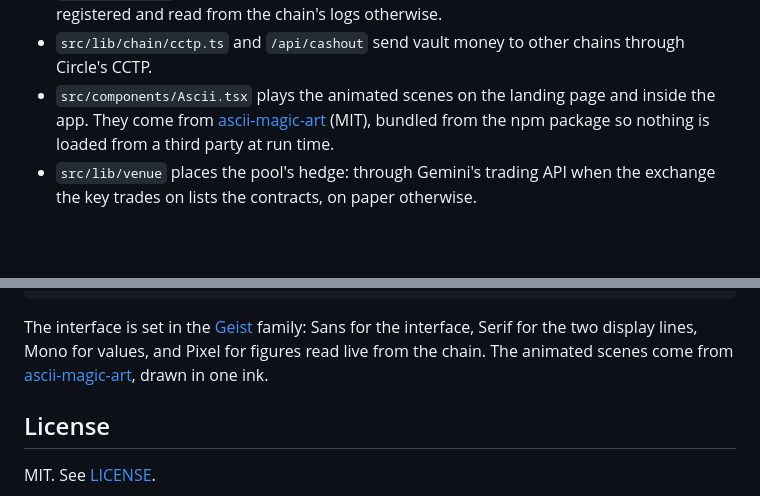
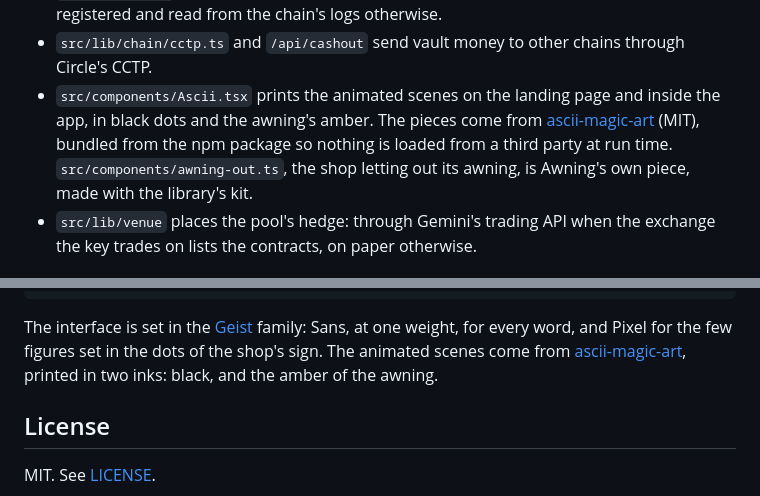
Before and after one commit to kushwahaamar-dev/awning, a Markdown page: README.md, 2 parts joined by grey strips. Drawn GitHub-style; blank space fills up the shorter version.

````diff
--- a/README.md
+++ b/README.md
@@ -237,9 +237,11 @@ free assets. All three are fixed and have tests.
 - `src/lib/ledger` stores contract events, delivered by a QuickNode Stream when one is registered and
   read from the chain's logs otherwise.
 - `src/lib/chain/cctp.ts` and `/api/cashout` send vault money to other chains through Circle's CCTP.
-- `src/components/Ascii.tsx` plays the animated scenes on the landing page and inside the app. They
-  come from [ascii-magic-art](https://www.ascii-magic.com/ascii) (MIT), bundled from the npm package
-  so nothing is loaded from a third party at run time.
+- `src/components/Ascii.tsx` prints the animated scenes on the landing page and inside the app, in black
+  dots and the awning's amber. The pieces come from [ascii-magic-art](https://www.ascii-magic.com/ascii)
+  (MIT), bundled from the npm package so nothing is loaded from a third party at run time.
+  `src/components/awning-out.ts`, the shop letting out its awning, is Awning's own piece, made with the
+  library's kit.
 - `src/lib/venue` places the pool's hedge: through Gemini's trading API when the exchange the key trades on lists the contracts, on paper otherwise.
 
 ## The agent's decision loop
@@ -460,9 +462,10 @@ scripts/          local chain, Arc deploy, Stream replay
 drizzle/          database migrations
 ```
 
-The interface is set in the [Geist](https://vercel.com/font) family: Sans for the interface, Serif
-for the two display lines, Mono for values, and Pixel for figures read live from the chain. The
-animated scenes come from [ascii-magic-art](https://www.ascii-magic.com/ascii), drawn in one ink.
+The interface is set in the [Geist](https://vercel.com/font) family: Sans, at one weight, for every
+word, and Pixel for the few figures set in the dots of the shop's sign. The animated scenes come from
+[ascii-magic-art](https://www.ascii-magic.com/ascii), printed in two inks: black, and the amber of the
+awning.
 
 ## License
 
````
Also changed, not shown: other parts of README.md (+3 -3 lines), docs/screenshots/hijack.jpg, docs/screenshots/landing.jpg, docs/screenshots/quote.jpg, 8 other files.
